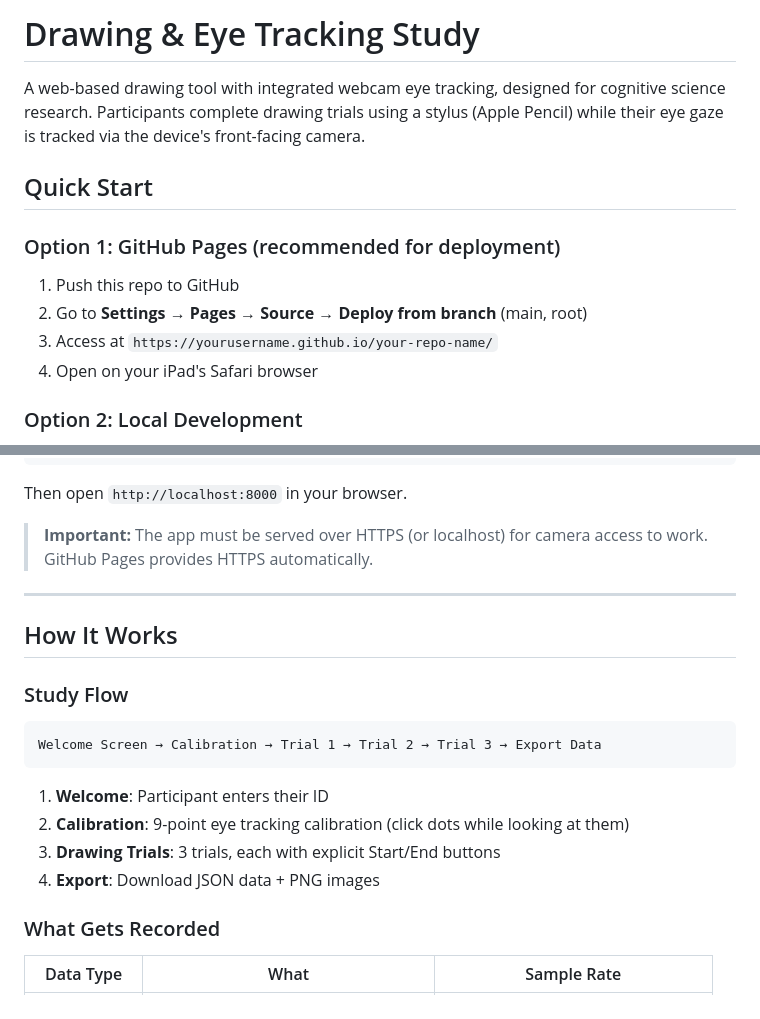
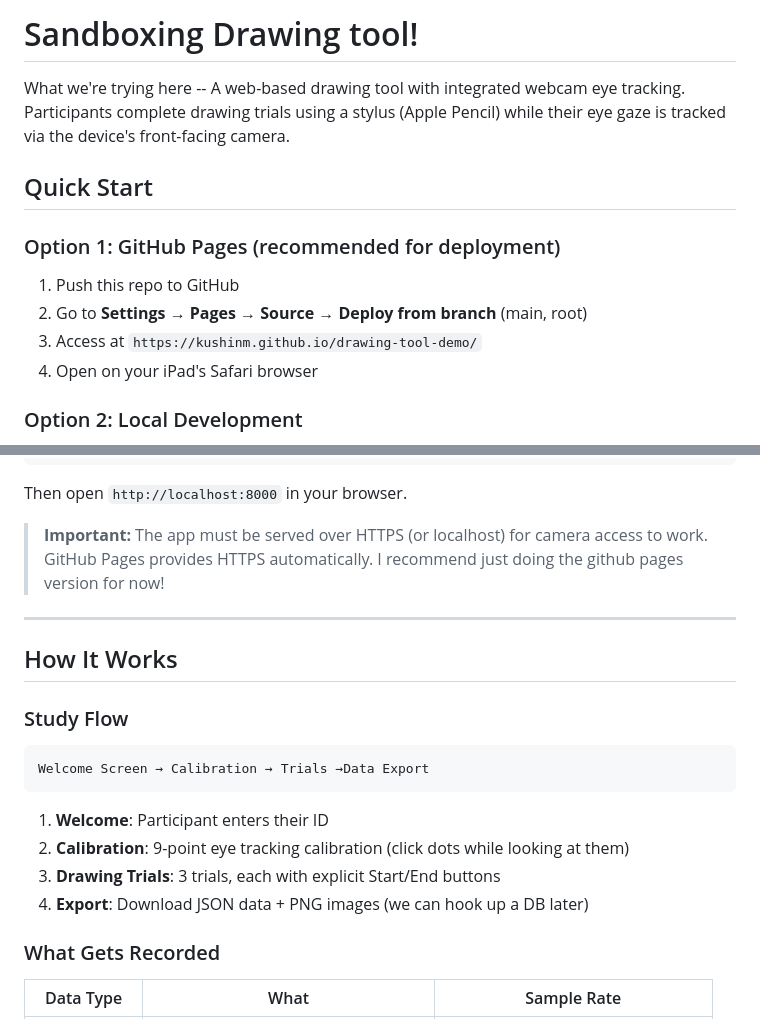
Before and after one commit to kushinm/drawing-tool-demo, a Markdown page: README.md, 2 parts joined by grey strips. GitHub-like rendering.

Commit message:
Revise README for project name and instructions
Updated project name and clarified instructions for GitHub Pages deployment. Added details about data export and streamlined the study flow.

````diff
--- a/README.md
+++ b/README.md
@@ -1,6 +1,8 @@
-# Drawing & Eye Tracking Study
+# Sandboxing Drawing tool!
 
-A web-based drawing tool with integrated webcam eye tracking, designed for cognitive science research. Participants complete drawing trials using a stylus (Apple Pencil) while their eye gaze is tracked via the device's front-facing camera.
+What we're trying here --
+A web-based drawing tool with integrated webcam eye tracking.
+Participants complete drawing trials using a stylus (Apple Pencil) while their eye gaze is tracked via the device's front-facing camera.
 
 ## Quick Start
 
@@ -8,7 +10,7 @@ A web-based drawing tool with integrated webcam eye tracking, designed for cogni
 
 1. Push this repo to GitHub
 2. Go to **Settings → Pages → Source → Deploy from branch** (main, root)
-3. Access at `https://yourusername.github.io/your-repo-name/`
+3. Access at `https://kushinm.github.io/drawing-tool-demo/`
 4. Open on your iPad's Safari browser
 
 ### Option 2: Local Development
@@ -28,7 +30,7 @@ npx serve .
 Then open `http://localhost:8000` in your browser.
 
 > **Important:** The app must be served over HTTPS (or localhost) for camera access to work. GitHub Pages provides HTTPS automatically.
-
+I recommend just doing the github pages version for now!
 ---
 
 ## How It Works
@@ -36,13 +38,13 @@ Then open `http://localhost:8000` in your browser.
 ### Study Flow
 
 ```
-Welcome Screen → Calibration → Trial 1 → Trial 2 → Trial 3 → Export Data
+Welcome Screen → Calibration → Trials →Data Export
 ```
 
 1. **Welcome**: Participant enters their ID
 2. **Calibration**: 9-point eye tracking calibration (click dots while looking at them)
 3. **Drawing Trials**: 3 trials, each with explicit Start/End buttons
-4. **Export**: Download JSON data + PNG images
+4. **Export**: Download JSON data + PNG images (we can hook up a DB later)
 
 ### What Gets Recorded
 
````
